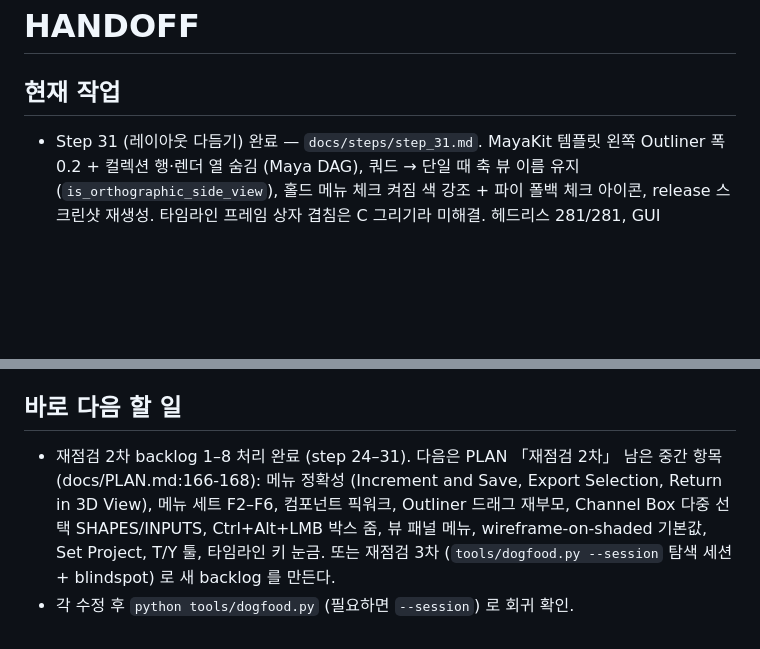
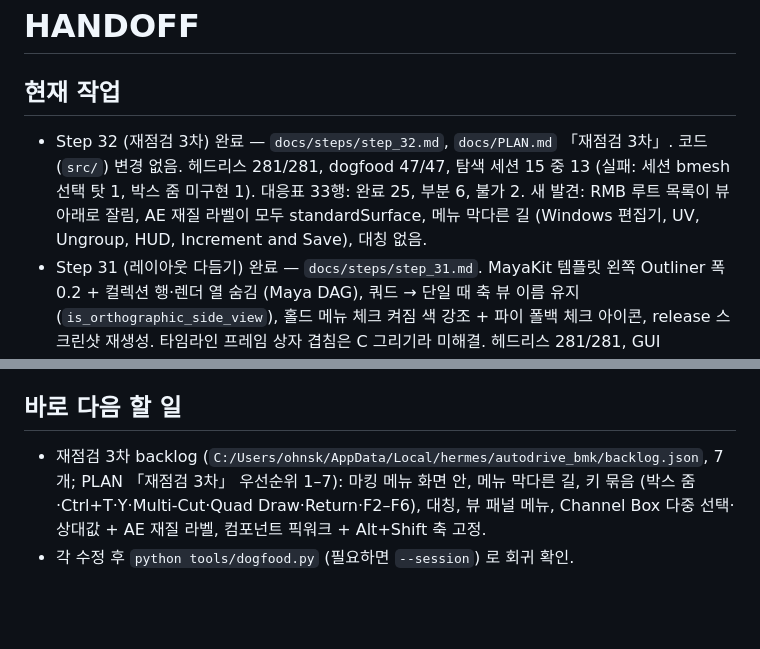
Before and after one commit to 5hyuns/maya-workflow-kit-for-blender, a Markdown page: docs/HANDOFF.md, 2 parts joined by grey strips. Drawn GitHub-style; blank space fills up the shorter version.

```diff
--- a/docs/HANDOFF.md
+++ b/docs/HANDOFF.md
@@ -2,6 +2,9 @@
 
 ## 현재 작업
 
+- Step 32 (재점검 3차) 완료 — `docs/steps/step_32.md`, `docs/PLAN.md` 「재점검 3차」. 코드(`src/`) 변경 없음. 헤드리스 281/281, dogfood 47/47,
+  탐색 세션 15 중 13 (실패: 세션 bmesh 선택 탓 1, 박스 줌 미구현 1). 대응표 33행: 완료 25, 부분 6, 불가 2. 새 발견: RMB 루트 목록이 뷰 아래로 잘림,
+  AE 재질 라벨이 모두 standardSurface, 메뉴 막다른 길 (Windows 편집기, UV, Ungroup, HUD, Increment and Save), 대칭 없음.
 - Step 31 (레이아웃 다듬기) 완료 — `docs/steps/step_31.md`. MayaKit 템플릿 왼쪽 Outliner 폭 0.2 + 컬렉션 행·렌더 열 숨김 (Maya DAG),
   쿼드 → 단일 때 축 뷰 이름 유지 (`is_orthographic_side_view`), 홀드 메뉴 체크 켜짐 색 강조 + 파이 폴백 체크 아이콘, release 스크린샷 재생성.
   타임라인 프레임 상자 겹침은 C 그리기라 미해결. 헤드리스 281/281, GUI 239/239, dogfood 47/47. backlog.json 8 항목 모두 처리.
@@ -63,8 +66,7 @@
 
 ## 바로 다음 할 일
 
-- 재점검 2차 backlog 1–8 처리 완료 (step 24–31). 다음은 PLAN 「재점검 2차」 남은 중간 항목 (docs/PLAN.md:166-168): 메뉴 정확성
-  (Increment and Save, Export Selection, Return in 3D View), 메뉴 세트 F2–F6, 컴포넌트 픽워크, Outliner 드래그 재부모, Channel Box 다중 선택
-  SHAPES/INPUTS, Ctrl+Alt+LMB 박스 줌, 뷰 패널 메뉴, wireframe-on-shaded 기본값, Set Project, T/Y 툴, 타임라인 키 눈금.
-  또는 재점검 3차 (`tools/dogfood.py --session` 탐색 세션 + blindspot) 로 새 backlog 를 만든다.
+- 재점검 3차 backlog (`C:/Users/ohnsk/AppData/Local/hermes/autodrive_bmk/backlog.json`, 7개; PLAN 「재점검 3차」 우선순위 1–7):
+  마킹 메뉴 화면 안, 메뉴 막다른 길, 키 묶음 (박스 줌·Ctrl+T·Y·Multi-Cut·Quad Draw·Return·F2–F6), 대칭, 뷰 패널 메뉴,
+  Channel Box 다중 선택·상대값 + AE 재질 라벨, 컴포넌트 픽워크 + Alt+Shift 축 고정.
 - 각 수정 후 `python tools/dogfood.py` (필요하면 `--session`) 로 회귀 확인.
```
Also changed, not shown: docs/PLAN.md (+66 -0 lines), docs/steps/step_32.md (added, +40 -0 lines).
